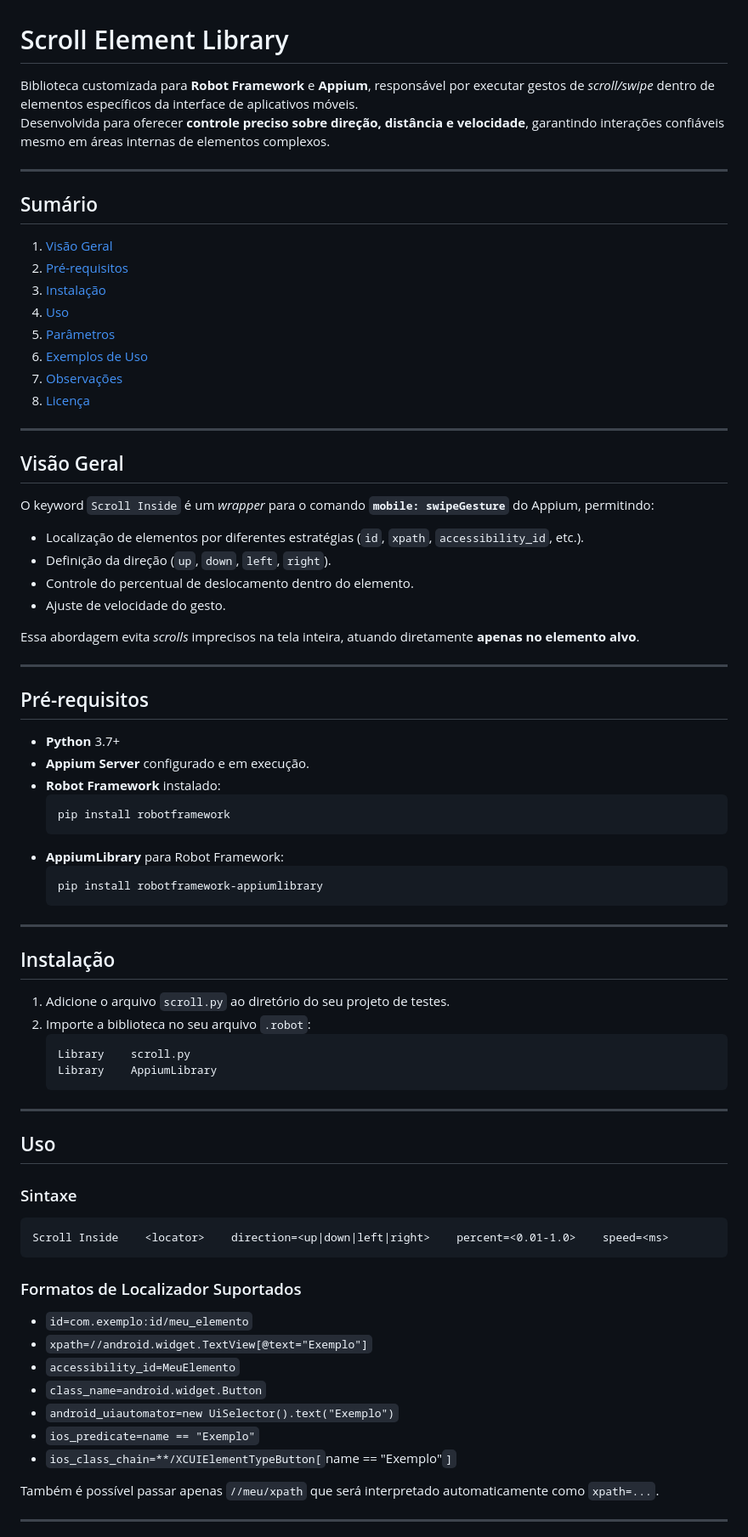
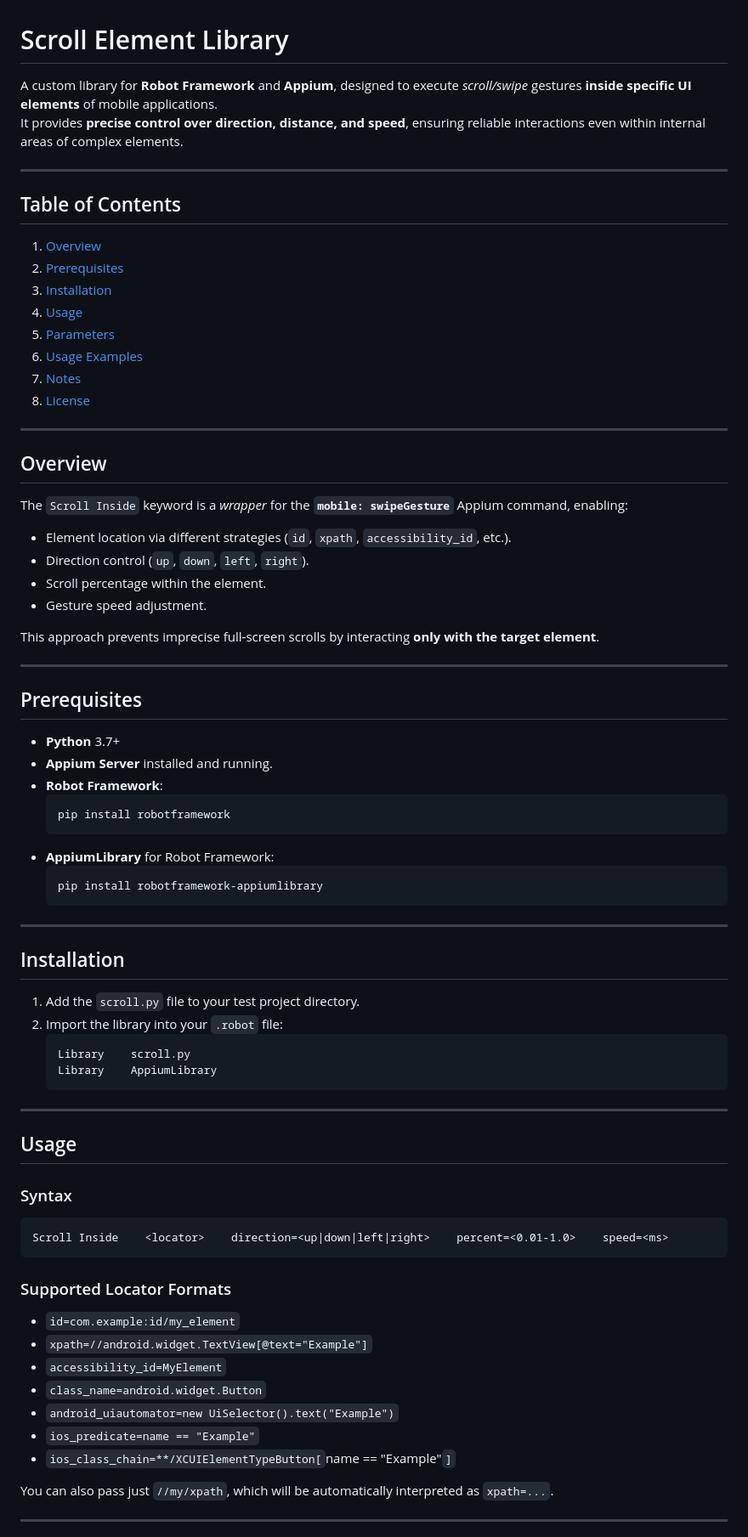
Before and after one commit to lucasdeeiroz/positivo-appium-extensions, a Markdown page: keywords/scroll/README.md, the part around the change printed below. Shown: that part at 85% size. GitHub-like rendering.

Commit message:
Atualizar pra ingles

````diff
--- a/keywords/scroll/README.md
+++ b/keywords/scroll/README.md
@@ -1,50 +1,50 @@
 # Scroll Element Library
 
-Biblioteca customizada para **Robot Framework** e **Appium**, responsável por executar gestos de *scroll/swipe* dentro de elementos específicos da interface de aplicativos móveis.
-Desenvolvida para oferecer **controle preciso sobre direção, distância e velocidade**, garantindo interações confiáveis mesmo em áreas internas de elementos complexos.
+A custom library for **Robot Framework** and **Appium**, designed to execute *scroll/swipe* gestures **inside specific UI elements** of mobile applications.
+It provides **precise control over direction, distance, and speed**, ensuring reliable interactions even within internal areas of complex elements.
 
 ---
 
-## Sumário
-1. [Visão Geral](#visão-geral)
-2. [Pré-requisitos](#pré-requisitos)
-3. [Instalação](#instalação)
-4. [Uso](#uso)
-5. [Parâmetros](#parâmetros)
-6. [Exemplos de Uso](#exemplos-de-uso)
-7. [Observações](#observações)
-8. [Licença](#licença)
+## Table of Contents
+1. [Overview](#overview)
+2. [Prerequisites](#prerequisites)
+3. [Installation](#installation)
+4. [Usage](#usage)
+5. [Parameters](#parameters)
+6. [Usage Examples](#usage-examples)
+7. [Notes](#notes)
+8. [License](#license)
 
 ---
 
-## Visão Geral
-O keyword `Scroll Inside` é um *wrapper* para o comando **`mobile: swipeGesture`** do Appium, permitindo:
-- Localização de elementos por diferentes estratégias (`id`, `xpath`, `accessibility_id`, etc.).
-- Definição da direção (`up`, `down`, `left`, `right`).
-- Controle do percentual de deslocamento dentro do elemento.
-- Ajuste de velocidade do gesto.
+## Overview
+The `Scroll Inside` keyword is a *wrapper* for the **`mobile: swipeGesture`** Appium command, enabling:
+- Element location via different strategies (`id`, `xpath`, `accessibility_id`, etc.).
+- Direction control (`up`, `down`, `left`, `right`).
+- Scroll percentage within the element.
+- Gesture speed adjustment.
 
-Essa abordagem evita *scrolls* imprecisos na tela inteira, atuando diretamente **apenas no elemento alvo**.
+This approach prevents imprecise full-screen scrolls by interacting **only with the target element**.
 
 ---
 
-## Pré-requisitos
+## Prerequisites
 - **Python** 3.7+
-- **Appium Server** configurado e em execução.
-- **Robot Framework** instalado:
+- **Appium Server** installed and running.
+- **Robot Framework**:
   ```bash
   pip install robotframework
   ```
-- **AppiumLibrary** para Robot Framework:
+- **AppiumLibrary** for Robot Framework:
   ```bash
   pip install robotframework-appiumlibrary
   ```
 
 ---
 
-## Instalação
-1. Adicione o arquivo `scroll.py` ao diretório do seu projeto de testes.
-2. Importe a biblioteca no seu arquivo `.robot`:
+## Installation
+1. Add the `scroll.py` file to your test project directory.
+2. Import the library into your `.robot` file:
    ```robot
    Library    scroll.py
    Library    AppiumLibrary
@@ -52,22 +52,22 @@ Essa abordagem evita *scrolls* imprecisos na tela inteira, atuando diretamente *
 
 ---
 
-## Uso
-### Sintaxe
+## Usage
+### Syntax
 ```robot
 Scroll Inside    <locator>    direction=<up|down|left|right>    percent=<0.01-1.0>    speed=<ms>
 ```
 
-### Formatos de Localizador Suportados
-- `id=com.exemplo:id/meu_elemento`
-- `xpath=//android.widget.TextView[@text="Exemplo"]`
-- `accessibility_id=MeuElemento`
+### Supported Locator Formats
+- `id=com.example:id/my_element`
+- `xpath=//android.widget.TextView[@text="Example"]`
+- `accessibility_id=MyElement`
 - `class_name=android.widget.Button`
-- `android_uiautomator=new UiSelector().text("Exemplo")`
-- `ios_predicate=name == "Exemplo"`
-- `ios_class_chain=**/XCUIElementTypeButton[`name == "Exemplo"`]`
+- `android_uiautomator=new UiSelector().text("Example")`
+- `ios_predicate=name == "Example"`
+- `ios_class_chain=**/XCUIElementTypeButton[`name == "Example"`]`
 
-Também é possível passar apenas `//meu/xpath` que será interpretado automaticamente como `xpath=...`.
+You can also pass just `//my/xpath`, which will be automatically interpreted as `xpath=...`.
 
 ---
 
````
Also changed, not shown: other parts of keywords/scroll/README.md (+17 -17 lines).
